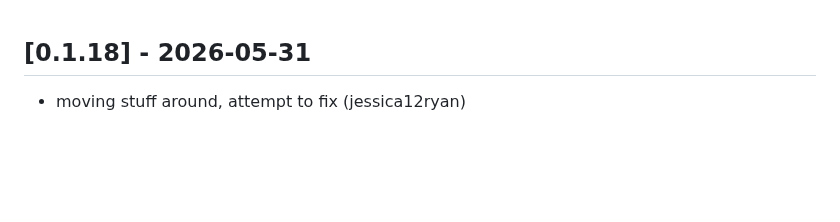
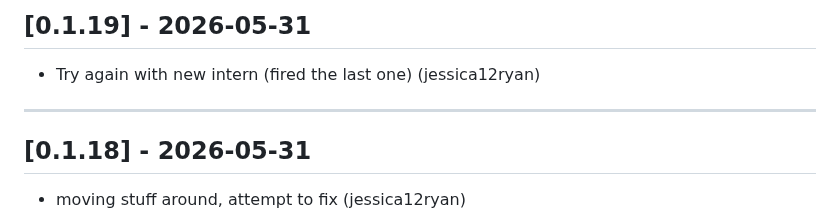
Before and after one commit to jessica12ryan/fpp-os, a Markdown page: CHANGELOG.md, the part around the change. Rendered like a GitHub page; blank space fills up the shorter version.

Commit message:
Update CHANGELOG.md for 0.1.19

```diff
--- a/CHANGELOG.md
+++ b/CHANGELOG.md
@@ -1,3 +1,9 @@
+## [0.1.19] - 2026-05-31
+
+- Try again with new intern (fired the last one) (jessica12ryan)
+
+---
+
 ## [0.1.18] - 2026-05-31
 
 - moving stuff around, attempt to fix (jessica12ryan)
```
